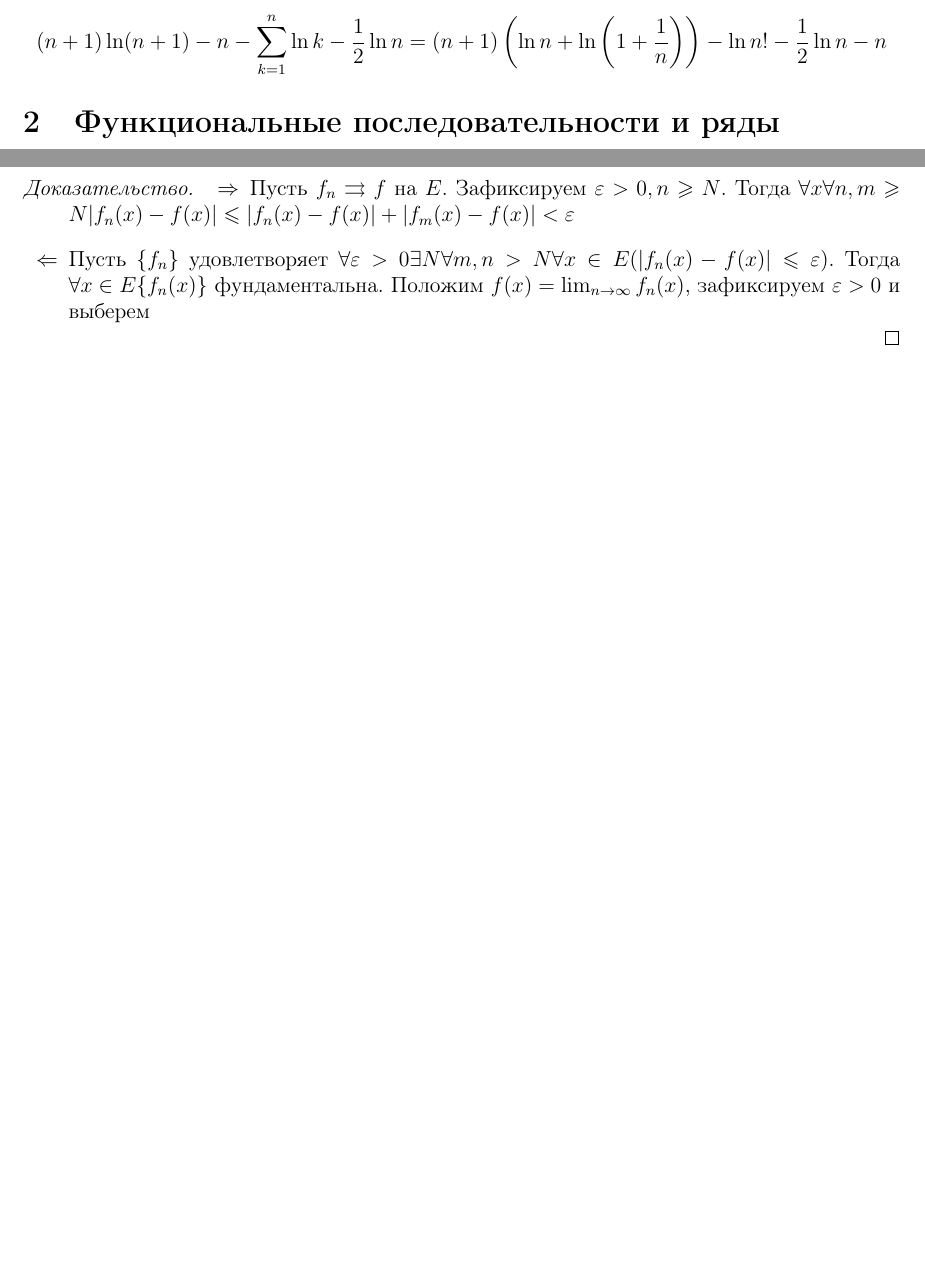
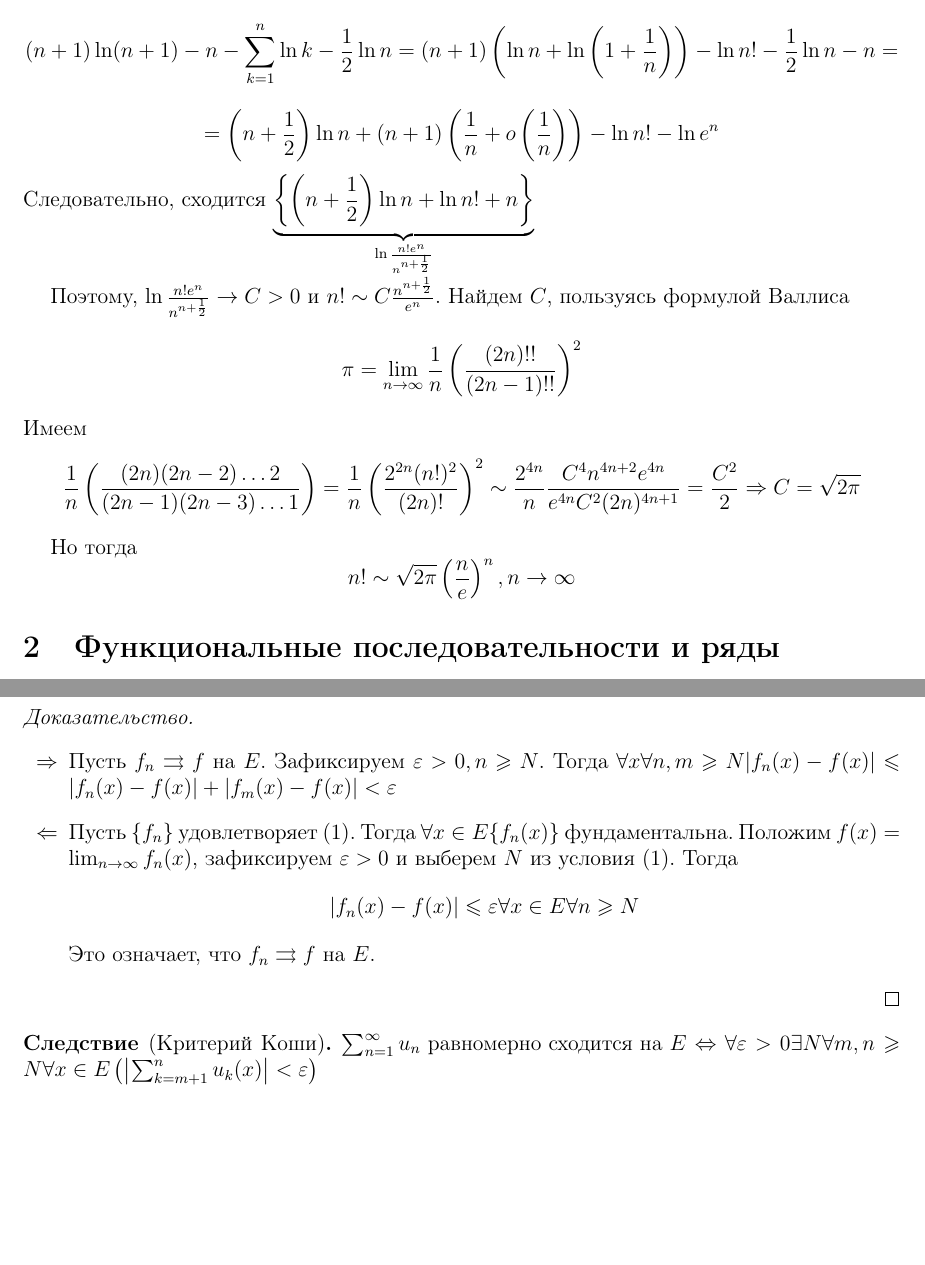
Before and after one commit to NNJunior/PhysTeX, a LaTeX document (main.tex, which reads Лекции/Семестр 2/Матан/lecture_8.tex): two parts of pages 5 and 7 of 7, joined at a grey line, cut so that both start at the same text, the shorter picture padded with empty space. Compiled offline with pdfLaTeX.

Commit message:
Лекция Матан

```diff
--- a/Лекции/Семестр 2/Матан/lecture_8.tex
+++ b/Лекции/Семестр 2/Матан/lecture_8.tex
@@ -3,8 +3,17 @@
 Рассмотрим \(f(t) = \ln t\).
 \[\int_1^{n + 1} \ln tdt = t\ln t|_{1}^{n + 1} - \int_1^{n + 1}dt = (n + 1)\ln(n + 1) - n\]
 Следовательно, сходится последовательность
-\[(n + 1)\ln(n  + 1)- n - \sum_{k = 1}^n\ln k - \frac{1}{2}\ln n = (n + 1)\left(\ln n + \ln \left(1 + \frac{1}{n}\right)\right) - \ln n! - \frac{1}{2}\ln n - n\]
+\[(n + 1)\ln(n  + 1)- n - \sum_{k = 1}^n\ln k - \frac{1}{2}\ln n = (n + 1)\left(\ln n + \ln \left(1 + \frac{1}{n}\right)\right) - \ln n! - \frac{1}{2}\ln n - n = \]
+\[ = \left(n + \frac{1}{2}\right)\ln n + (n + 1)\left(\frac{1}{n} + o\left(\frac{1}{n}\right)\right) - \ln n! - \ln e^n\]
+Следовательно, сходится \(\underbrace{\left\{\left(n + \frac{1}{2}\right) \ln n + \ln n! + n\right\}}_{\ln\frac{n!e^n}{n^{n + \frac{1}{2}}}}\)
 
+Поэтому, \(\ln\frac{n!e^n}{n^{n + \frac{1}{2}}} \ra C > 0\) и \(n! \sim C\frac{n^{n  + \frac{1}{2}}}{e^n}\). Найдем \(C\), пользуясь формулой Валлиса
+\[\pi = \lim_{n \ra \infty} \frac{1}{n}\left(\frac{(2n)!!}{(2n - 1)!!}\right)^2\]
+Имеем
+\[\frac{1}{n}\left(\frac{(2n)(2n - 2)\dots2}{(2n - 1)(2n - 3)\dots 1}\right) = \frac{1}{n}\left(\frac{2^{2n}(n!)^2}{(2n)!}\right)^2 \sim \frac{2^{4n}}{n}\frac{C^4n^{4n + 2}e^{4n}}{e^{4n}C^2(2n)^{4n + 1}} = \frac{C^2}{2} \Ra C = \sqrt{2\pi}\]
+
+Но тогда
+\[n! \sim \sqrt{2\pi}\left(\frac{n}{e}\right)^n, n \ra \infty\]
 
 \section{Функциональные последовательности и ряды}
 
@@ -109,7 +118,13 @@
 \end{theorem}
-\begin{proof}
+\begin{proof}\indent
   \begin{enumerate}
     \item[\(\Ra\)] Пусть \(f_n \rightrightarrows f\) на \(E\). Зафиксируем \(\epsilon > 0, n \ge N\). Тогда \(\forall x \forall n, m \ge N |f_n(x) -f(x)| \le |f_n(x) - f(x)| + |f_m(x) - f(x)| < \epsilon\)
-    \item[\(\La\)] Пусть \(\{f_n\}\) удовлетворяет \(\forall \epsilon > 0 \exists N \forall m, n > N \forall x \in E (|f_n(x) - f(x)| \le \epsilon)\). Тогда \(\forall x \in E \{f_n(x)\}\) фундаментальна. Положим \(f(x) = \lim_{n \ra \infty}f_n(x)\), зафиксируем \(\epsilon > 0\) и выберем
+    \item[\(\La\)] Пусть \(\{f_n\}\) удовлетворяет \((1)\). Тогда \(\forall x \in E \{f_n(x)\}\) фундаментальна. Положим \(f(x) = \lim_{n \ra \infty}f_n(x)\), зафиксируем \(\epsilon > 0\) и выберем \(N\) из условия \((1)\). Тогда
+    \[|f_n(x) - f(x)| \le \epsilon \forall x \in E \forall n \ge N\]
+    Это означает, что \(f_n \rightrightarrows f\) на \(E\).
   \end{enumerate}
 \end{proof}
+
+\begin{corollary}[Критерий Коши]
+  \(\sum_{n = 1}^\infty u_n \text{ равномерно сходится на }E \Lra \forall \epsilon > 0 \exists N \forall m, n \ge N \forall x \in E \left(\left|\sum_{k = m + 1}^n u_k(x)\right| < \epsilon\right)\)
+\end{corollary}
```
Also changed, not shown: Лекции/Семестр 2/Матан/lecture_8.tex (2 more changed lines), 1 other file.
